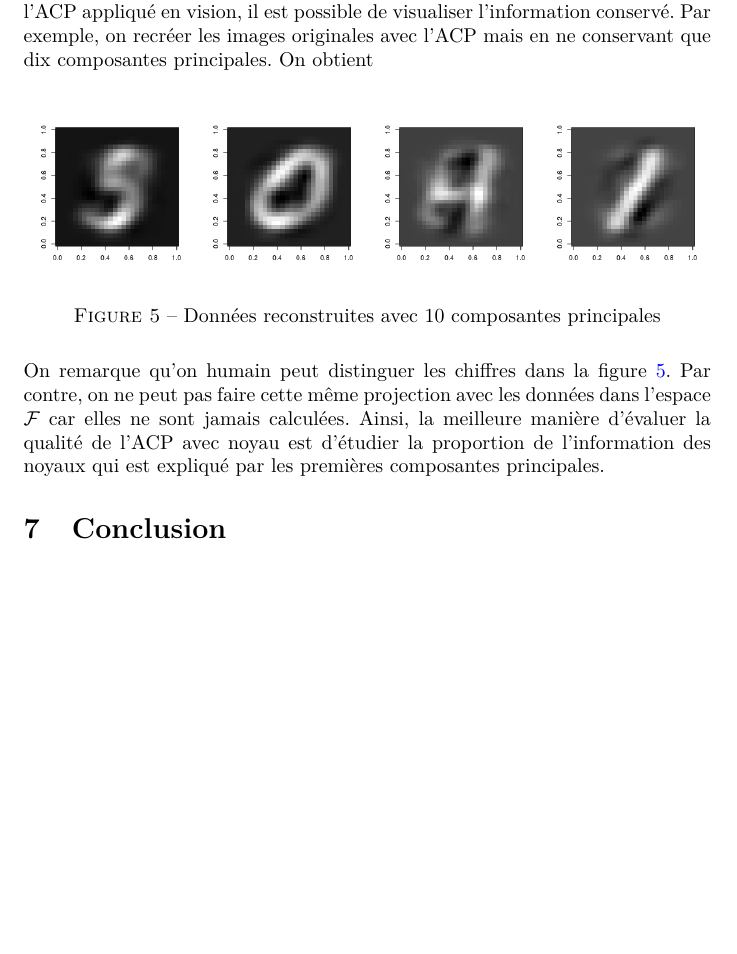
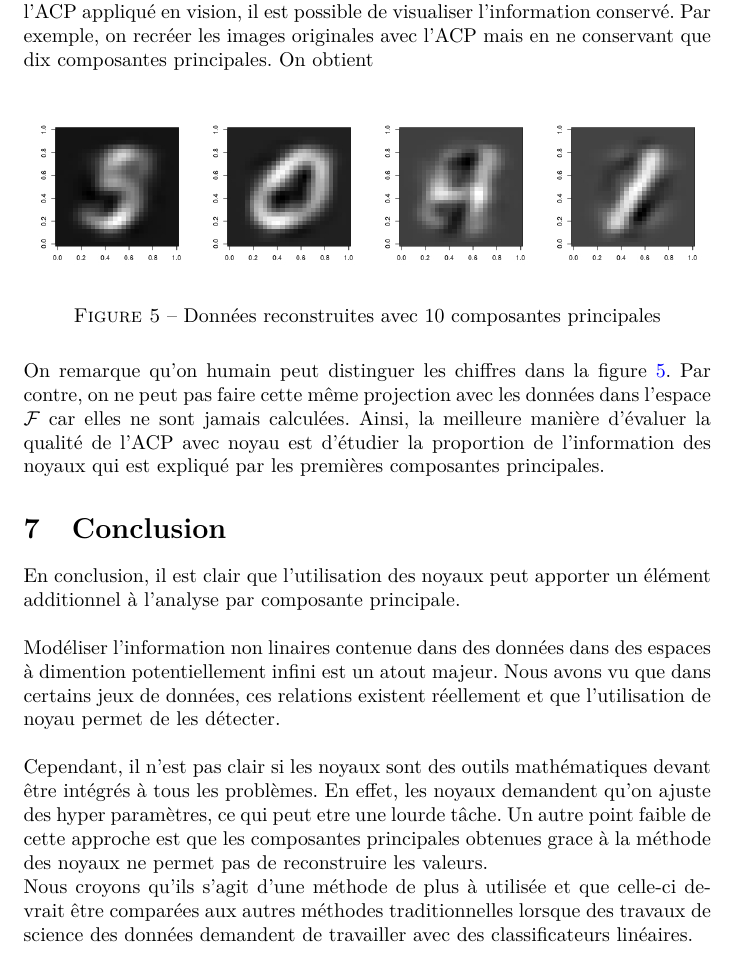
Before and after one commit to chblw/stt7330-projet1, a LaTeX document (rapport/stt-projet1.tex, which reads rapport/conclusion.tex): part of page 12 of 12 before the commit and part of page 12 of 13 after it, cut so that both start at the same text, the shorter picture padded with empty space. Compiled offline with pdfLaTeX.

Commit message:
conclusion ajoutée

```diff
--- a/rapport/conclusion.tex
+++ b/rapport/conclusion.tex
@@ -1 +1,14 @@
 \section{Conclusion}
+
+En conclusion, il est clair que l'utilisation des noyaux peut apporter un élément additionnel à l'analyse par composante principale.\\
+
+Modéliser l'information non linaires contenue dans des données dans des espaces à dimention potentiellement infini est un atout majeur.
+Nous avons vu que dans certains jeux de données, ces relations existent réellement et que l'utilisation de noyau permet de les détecter.\\
+
+Cependant, il n'est pas clair si les noyaux sont des outils mathématiques devant être intégrés à tous les problèmes.
+En effet, les noyaux demandent qu'on ajuste des hyper paramètres, ce qui peut etre une lourde tâche. Un autre point faible de
+cette approche est que les composantes principales obtenues grace à la méthode des noyaux ne permet pas de reconstruire les
+valeurs.
+
+Nous croyons qu'ils s'agit d'une méthode de plus à utilisée et que celle-ci devrait être comparées aux autres méthodes
+traditionnelles lorsque des travaux de science des données demandent de travailler avec des classificateurs linéaires.
```
